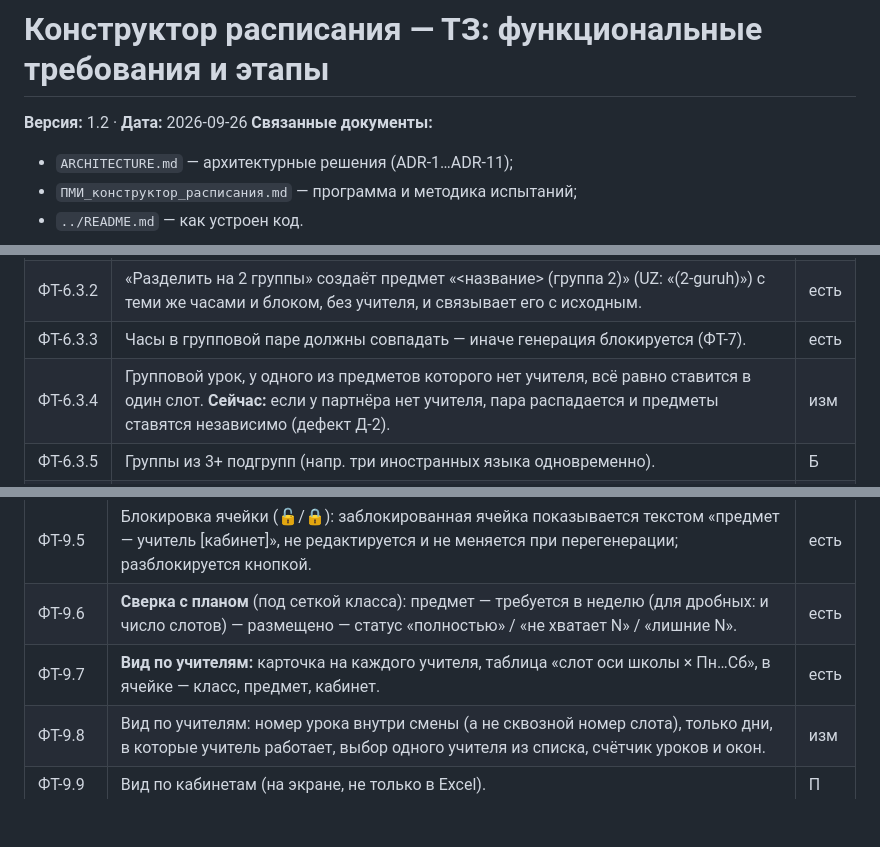
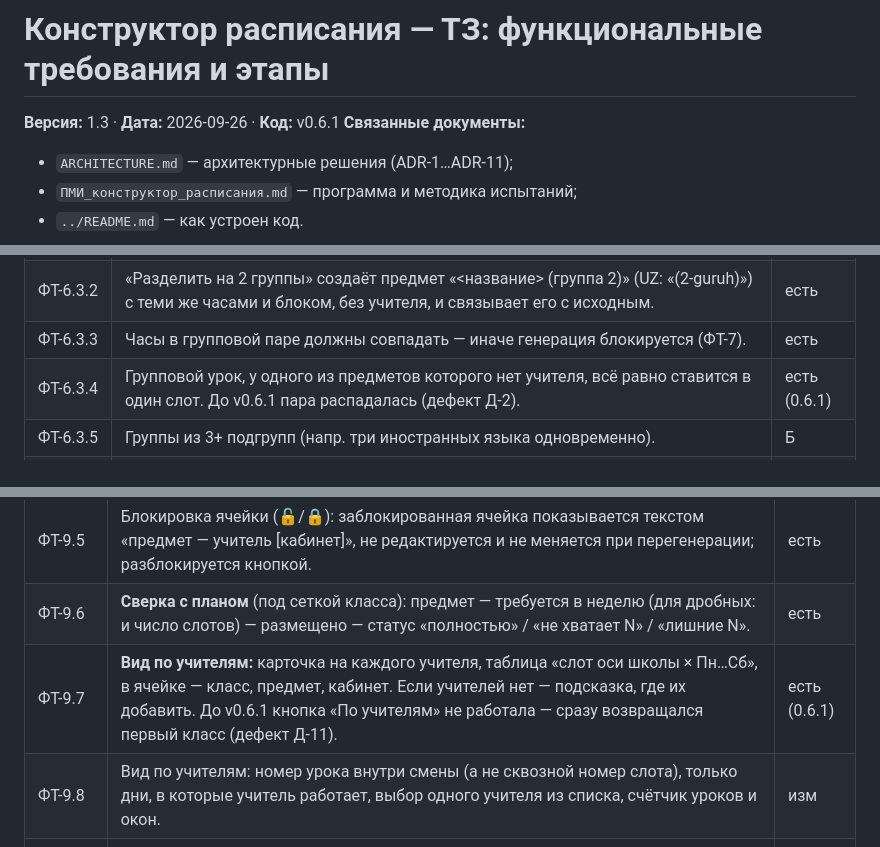
Before and after one commit to Nickrrg/schedule_UZ, a Markdown page: docs/ТЗ_этапы_разработки.md, 3 parts joined by grey strips. Rendered like a GitHub page; blank space fills up the shorter version.

```diff
--- a/docs/ТЗ_этапы_разработки.md
+++ b/docs/ТЗ_этапы_разработки.md
@@ -1,6 +1,6 @@
 # Конструктор расписания — ТЗ: функциональные требования и этапы
 
-**Версия:** 1.2 · **Дата:** 2026-09-26
+**Версия:** 1.3 · **Дата:** 2026-09-26 · **Код:** v0.6.1
 **Связанные документы:**
 - `ARCHITECTURE.md` — архитектурные решения (ADR-1…ADR-11);
 - `ПМИ_конструктор_расписания.md` — программа и методика испытаний;
@@ -215,7 +215,7 @@
 | ФТ-6.3.1 | Групповой урок — два предмета одного класса, связанные друг с другом: они всегда ставятся в **один и тот же слот**, у разных учителей (класс делится на группы). Связь симметрична; выбор нового партнёра разрывает прежние связи обоих предметов. | есть |
 | ФТ-6.3.2 | «Разделить на 2 группы» создаёт предмет «<название> (группа 2)» (UZ: «(2-guruh)») с теми же часами и блоком, без учителя, и связывает его с исходным. | есть |
 | ФТ-6.3.3 | Часы в групповой паре должны совпадать — иначе генерация блокируется (ФТ-7). | есть |
-| ФТ-6.3.4 | Групповой урок, у одного из предметов которого нет учителя, всё равно ставится в один слот. **Сейчас:** если у партнёра нет учителя, пара распадается и предметы ставятся независимо (дефект Д-2). | изм |
+| ФТ-6.3.4 | Групповой урок, у одного из предметов которого нет учителя, всё равно ставится в один слот. До v0.6.1 пара распадалась (дефект Д-2). | есть (0.6.1) |
 | ФТ-6.3.5 | Группы из 3+ подгрупп (напр. три иностранных языка одновременно). | Б |
 | ФТ-6.3.6 | Сдвоенный/строенный блок ставится подряд в один день, внутри одной смены. Если часы не делятся на размер блока, остаток ставится одиночными уроками (5 ч при блоке 2 → 2 блока + 1 урок). | есть |
 
@@ -305,7 +309,7 @@
 | ФТ-9.4 | Ручная правка дополнительно: подсветка конфликтов кабинетов, выходных учителя и превышения максимума в день; подбор кабинета для уроков с типом; сдвоенный блок ставится/удаляется целиком; перенос урока перетаскиванием между ячейками. **Сейчас:** при ручной правке кабинет урока теряется, конфликт кабинетов не показывается. | изм |
 | ФТ-9.5 | Блокировка ячейки (🔓/🔒): заблокированная ячейка показывается текстом «предмет — учитель [кабинет]», не редактируется и не меняется при перегенерации; разблокируется кнопкой. | есть |
 | ФТ-9.6 | **Сверка с планом** (под сеткой класса): предмет — требуется в неделю (для дробных: и число слотов) — размещено — статус «полностью» / «не хватает N» / «лишние N». | есть |
-| ФТ-9.7 | **Вид по учителям:** карточка на каждого учителя, таблица «слот оси школы × Пн…Сб», в ячейке — класс, предмет, кабинет. | есть |
+| ФТ-9.7 | **Вид по учителям:** карточка на каждого учителя, таблица «слот оси школы × Пн…Сб», в ячейке — класс, предмет, кабинет. Если учителей нет — подсказка, где их добавить. До v0.6.1 кнопка «По учителям» не работала — сразу возвращался первый класс (дефект Д-11). | есть (0.6.1) |
 | ФТ-9.8 | Вид по учителям: номер урока внутри смены (а не сквозной номер слота), только дни, в которые учитель работает, выбор одного учителя из списка, счётчик уроков и окон. | изм |
 | ФТ-9.9 | Вид по кабинетам (на экране, не только в Excel). | П |
 | ФТ-9.10 | Многонедельная сетка на четверть, чередование недель. | Б |
```
Also changed, not shown: other parts of docs/ТЗ_этапы_разработки.md (+25 -16 lines), docs/ПМИ_конструктор_расписания.md (+12 -7 lines).
